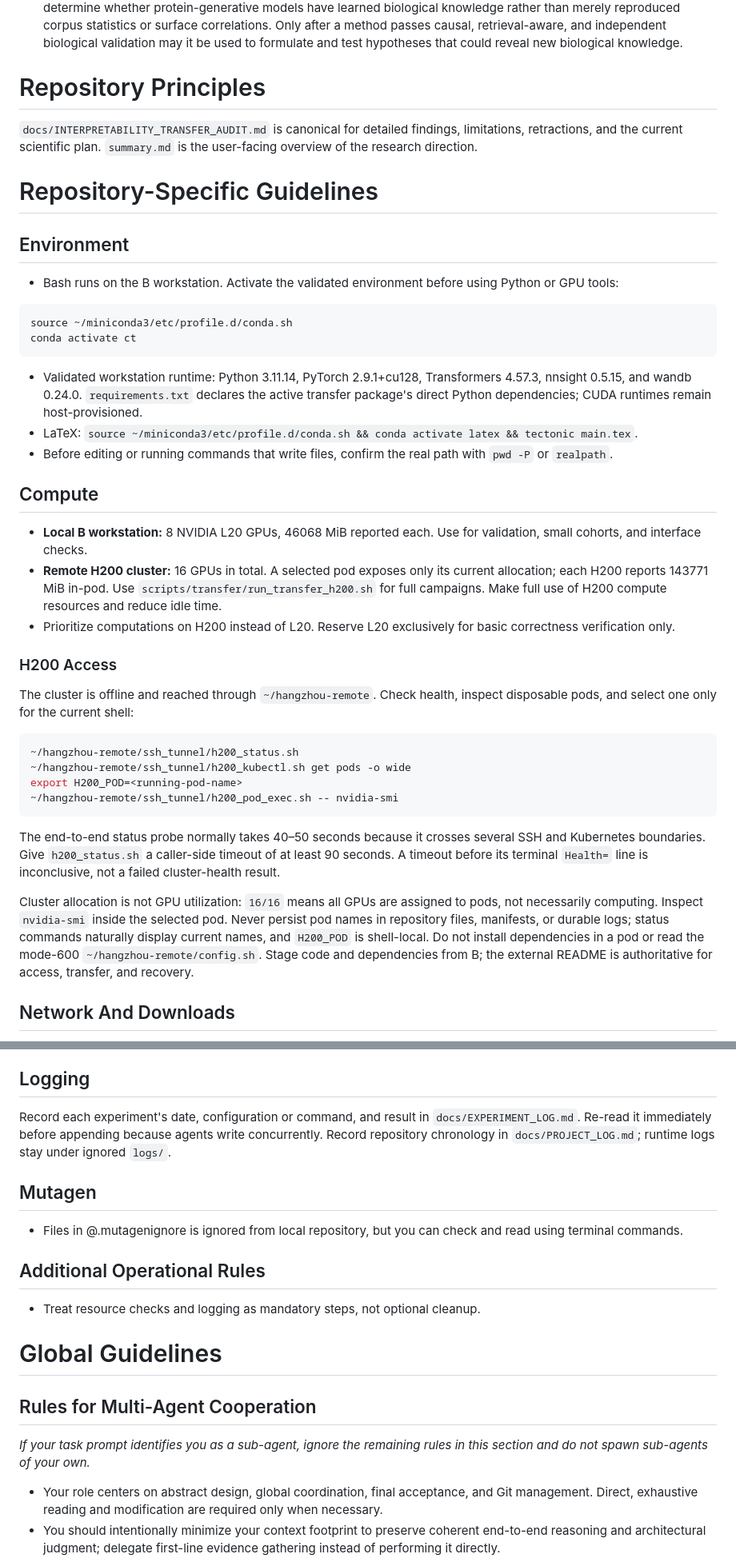
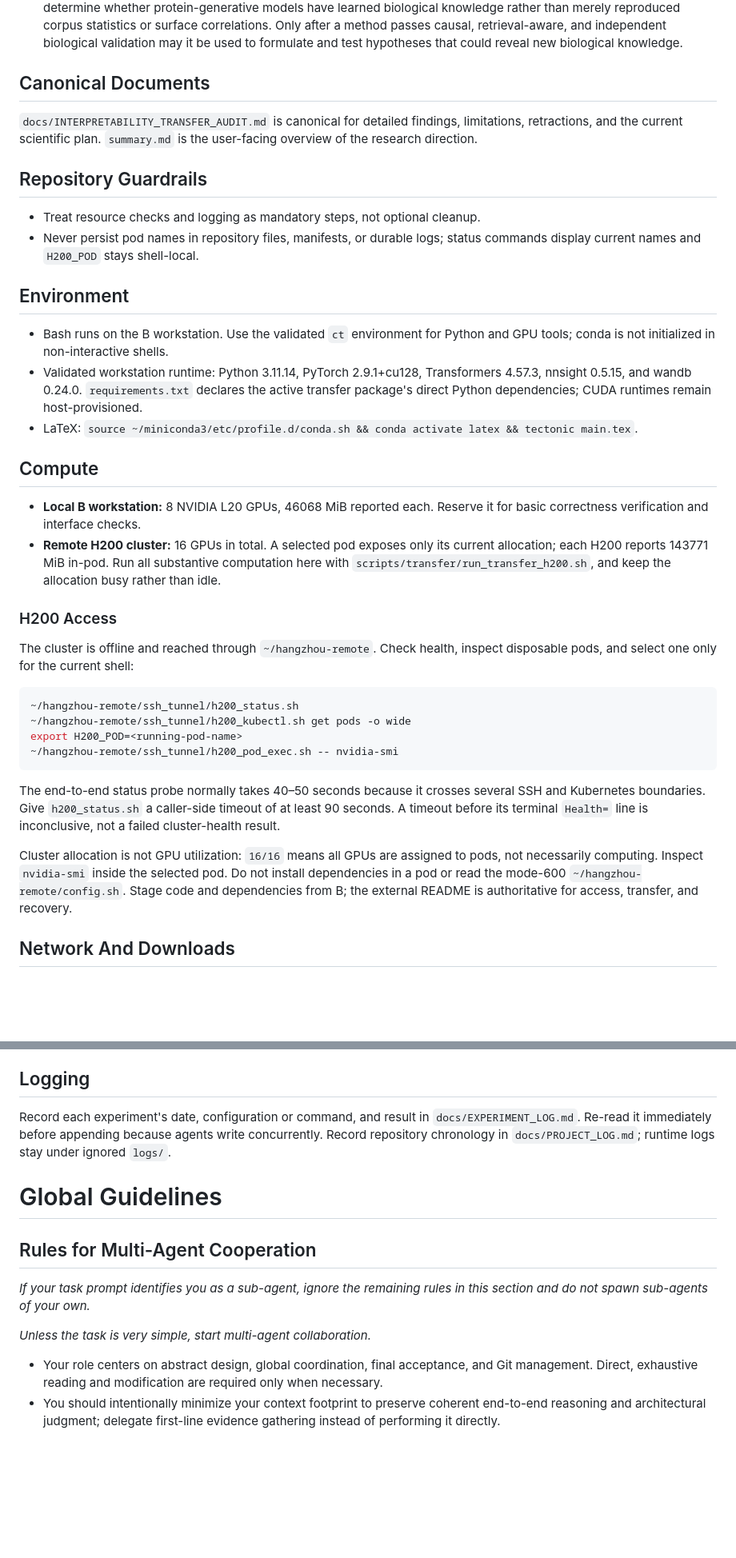
Before and after one commit to leozippon/protein-interpretability, a Markdown page: AGENTS.md, 2 parts joined by grey strips. Shown at 80% size. GitHub-like rendering; blank space fills up the shorter version.

Commit message:
Restructure agent guidelines and keep AGENTS.md in sync with CLAUDE.md
Clarify environment, H200, and sub-agent rules without changing the research objective.

````diff
--- a/AGENTS.md
+++ b/AGENTS.md
@@ -7,32 +9,28 @@ Study the mechanistic differences among pure-text, pure-protein, and joint langu
 3. **Develop and validate methods for biological knowledge.** Propose and validate interpretability methods that determine whether protein-generative models have learned biological knowledge rather than merely reproduced corpus statistics or surface correlations. Only after a method passes causal, retrieval-aware, and independent biological validation may it be used to formulate and test hypotheses that could reveal new biological knowledge.
 
 
-# Repository Principles
+## Canonical Documents
 
 `docs/INTERPRETABILITY_TRANSFER_AUDIT.md` is canonical for detailed findings, limitations, retractions, and the current scientific plan. `summary.md` is the user-facing overview of the research direction.
 
 
-# Repository-Specific Guidelines
+## Repository Guardrails
+
+- Treat resource checks and logging as mandatory steps, not optional cleanup.
+- Never persist pod names in repository files, manifests, or durable logs; status commands display current names and `H200_POD` stays shell-local.
+
 
 ## Environment
 
-- Bash runs on the B workstation. Activate the validated environment before using Python or GPU tools:
-
-```bash
-source ~/miniconda3/etc/profile.d/conda.sh
-conda activate ct
-```
-
+- Bash runs on the B workstation. Use the validated `ct` environment for Python and GPU tools; conda is not initialized in non-interactive shells.
 - Validated workstation runtime: Python 3.11.14, PyTorch 2.9.1+cu128, Transformers 4.57.3, nnsight 0.5.15, and wandb 0.24.0. `requirements.txt` declares the active transfer package's direct Python dependencies; CUDA runtimes remain host-provisioned.
 - LaTeX: `source ~/miniconda3/etc/profile.d/conda.sh && conda activate latex && tectonic main.tex`.
-- Before editing or running commands that write files, confirm the real path with `pwd -P` or `realpath`.
 
 
 ## Compute
 
-- **Local B workstation:** 8 NVIDIA L20 GPUs, 46068 MiB reported each. Use for validation, small cohorts, and interface checks.
-- **Remote H200 cluster:** 16 GPUs in total. A selected pod exposes only its current allocation; each H200 reports 143771 MiB in-pod. Use `scripts/transfer/run_transfer_h200.sh` for full campaigns. Make full use of H200 compute resources and reduce idle time.
-- Prioritize computations on H200 instead of L20. Reserve L20 exclusively for basic correctness verification only.
+- **Local B workstation:** 8 NVIDIA L20 GPUs, 46068 MiB reported each. Reserve it for basic correctness verification and interface checks.
+- **Remote H200 cluster:** 16 GPUs in total. A selected pod exposes only its current allocation; each H200 reports 143771 MiB in-pod. Run all substantive computation here with `scripts/transfer/run_transfer_h200.sh`, and keep the allocation busy rather than idle.
 
 
 ### H200 Access
@@ -48,7 +46,7 @@ export H200_POD=<running-pod-name>
 
 The end-to-end status probe normally takes 40–50 seconds because it crosses several SSH and Kubernetes boundaries. Give `h200_status.sh` a caller-side timeout of at least 90 seconds. A timeout before its terminal `Health=` line is inconclusive, not a failed cluster-health result.
 
-Cluster allocation is not GPU utilization: `16/16` means all GPUs are assigned to pods, not necessarily computing. Inspect `nvidia-smi` inside the selected pod. Never persist pod names in repository files, manifests, or durable logs; status commands naturally display current names, and `H200_POD` is shell-local. Do not install dependencies in a pod or read the mode-600 `~/hangzhou-remote/config.sh`. Stage code and dependencies from B; the external README is authoritative for access, transfer, and recovery.
+Cluster allocation is not GPU utilization: `16/16` means all GPUs are assigned to pods, not necessarily computing. Inspect `nvidia-smi` inside the selected pod. Do not install dependencies in a pod or read the mode-600 `~/hangzhou-remote/config.sh`. Stage code and dependencies from B; the external README is authoritative for access, transfer, and recovery.
 
 
 ## Network And Downloads
@@ -71,21 +69,13 @@ Run `hf` from the `ct` environment; downloads resume automatically.
 Record each experiment's date, configuration or command, and result in `docs/EXPERIMENT_LOG.md`. Re-read it immediately before appending because agents write concurrently. Record repository chronology in `docs/PROJECT_LOG.md`; runtime logs stay under ignored `logs/`.
 
 
-## Mutagen
-
-- Files in @.mutagenignore is ignored from local repository, but you can check and read using terminal commands.
-
-
-## Additional Operational Rules
-
-- Treat resource checks and logging as mandatory steps, not optional cleanup.
-
-
 # Global Guidelines
 
 ## Rules for Multi-Agent Cooperation
 
 *If your task prompt identifies you as a sub-agent, ignore the remaining rules in this section and do not spawn sub-agents of your own.*
+
+*Unless the task is very simple, start multi-agent collaboration.*
 
 - Your role centers on abstract design, global coordination, final acceptance, and Git management. Direct, exhaustive reading and modification are required only when necessary.
 - You should intentionally minimize your context footprint to preserve coherent end-to-end reasoning and architectural judgment; delegate first-line evidence gathering instead of performing it directly.
````
Also changed, not shown: other parts of AGENTS.md (+6 -2 lines), CLAUDE.md (+18 -26 lines).
